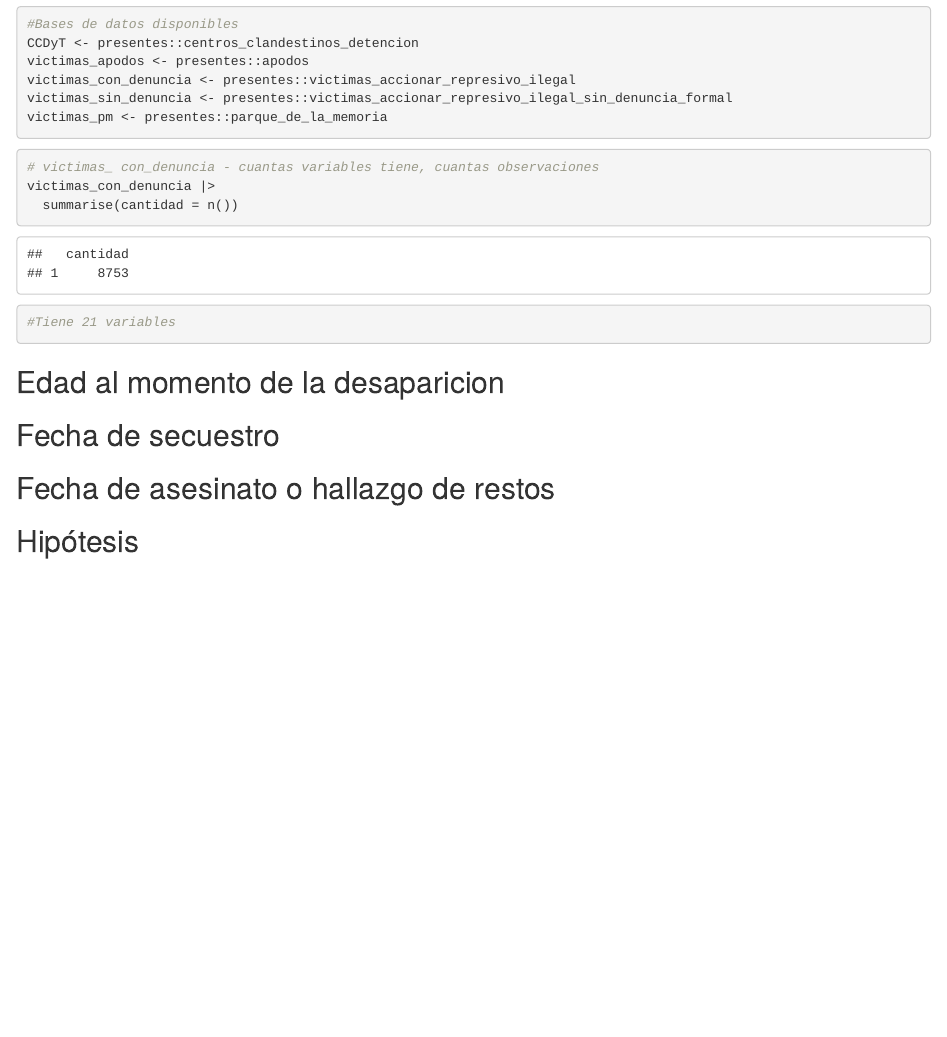
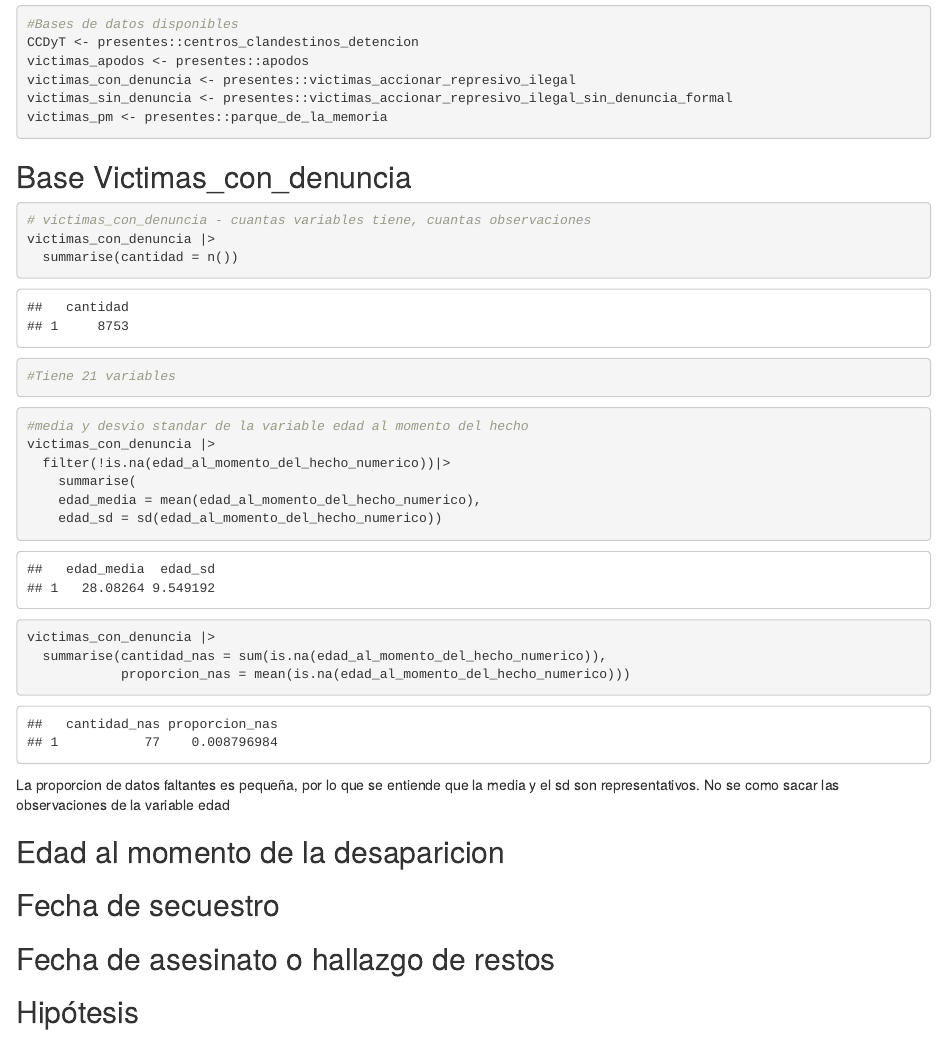
Before and after one commit to DiploDatosUNAB/intro_programacion-informe-grupo-3, an R Markdown document (informe.Rmd): the page in a window 1100 px wide, from 430 px down before the commit and from 440 px down after it, so that both start at the same text. The pictures show the output file informe.html that the author committed with the source, opened offline.

Commit message:
De la base victimas con denuncia media y sd de la variable edad (chequie prop na)

````diff
--- a/informe.Rmd
+++ b/informe.Rmd
@@ -40,18 +40,31 @@ victimas_sin_denuncia <- presentes::victimas_accionar_represivo_ilegal_sin_denun
 victimas_pm <- presentes::parque_de_la_memoria
 ```
 
-
+## Base Victimas_con_denuncia
 ```{r}
-# victimas_ con_denuncia - cuantas variables tiene, cuantas observaciones
+# victimas_con_denuncia - cuantas variables tiene, cuantas observaciones
 victimas_con_denuncia |>
   summarise(cantidad = n())
 #Tiene 21 variables
 ```
 
 ```{r}
-
+#media y desvio standar de la variable edad al momento del hecho
+victimas_con_denuncia |>
+  filter(!is.na(edad_al_momento_del_hecho_numerico))|>
+    summarise(
+    edad_media = mean(edad_al_momento_del_hecho_numerico),
+    edad_sd = sd(edad_al_momento_del_hecho_numerico))
 ```
 
+
+```{r}
+victimas_con_denuncia |>
+  summarise(cantidad_nas = sum(is.na(edad_al_momento_del_hecho_numerico)),
+            proporcion_nas = mean(is.na(edad_al_momento_del_hecho_numerico)))
+```
+
+La proporcion de datos faltantes es pequeña, por lo que se entiende que la media y el sd son representativos. No se como sacar las observaciones de la variable edad
 
 ## Edad al momento de la desaparicion
 ```{r}
````
Also changed, not shown: informe.html, informe.Rmd (4 more changed lines).
